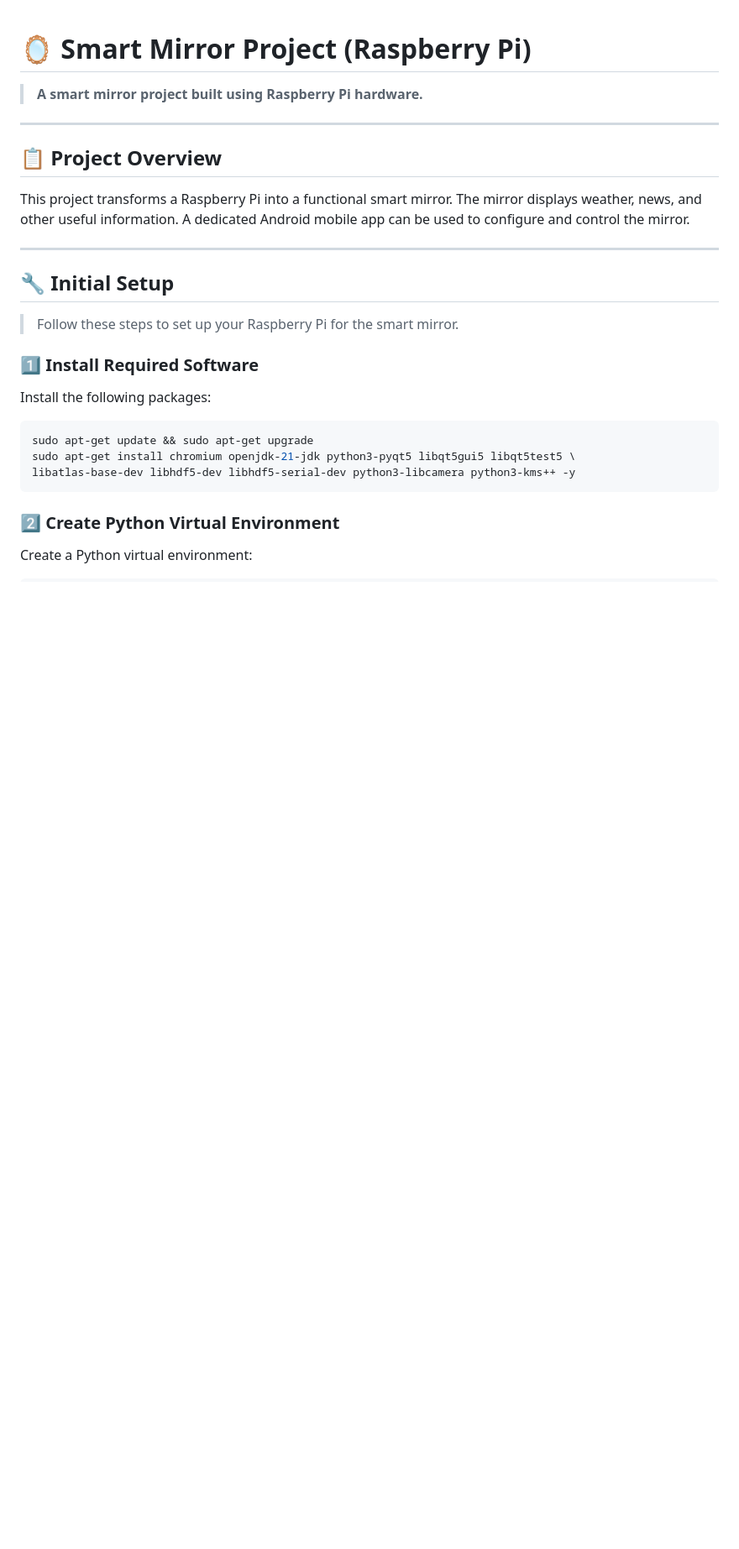
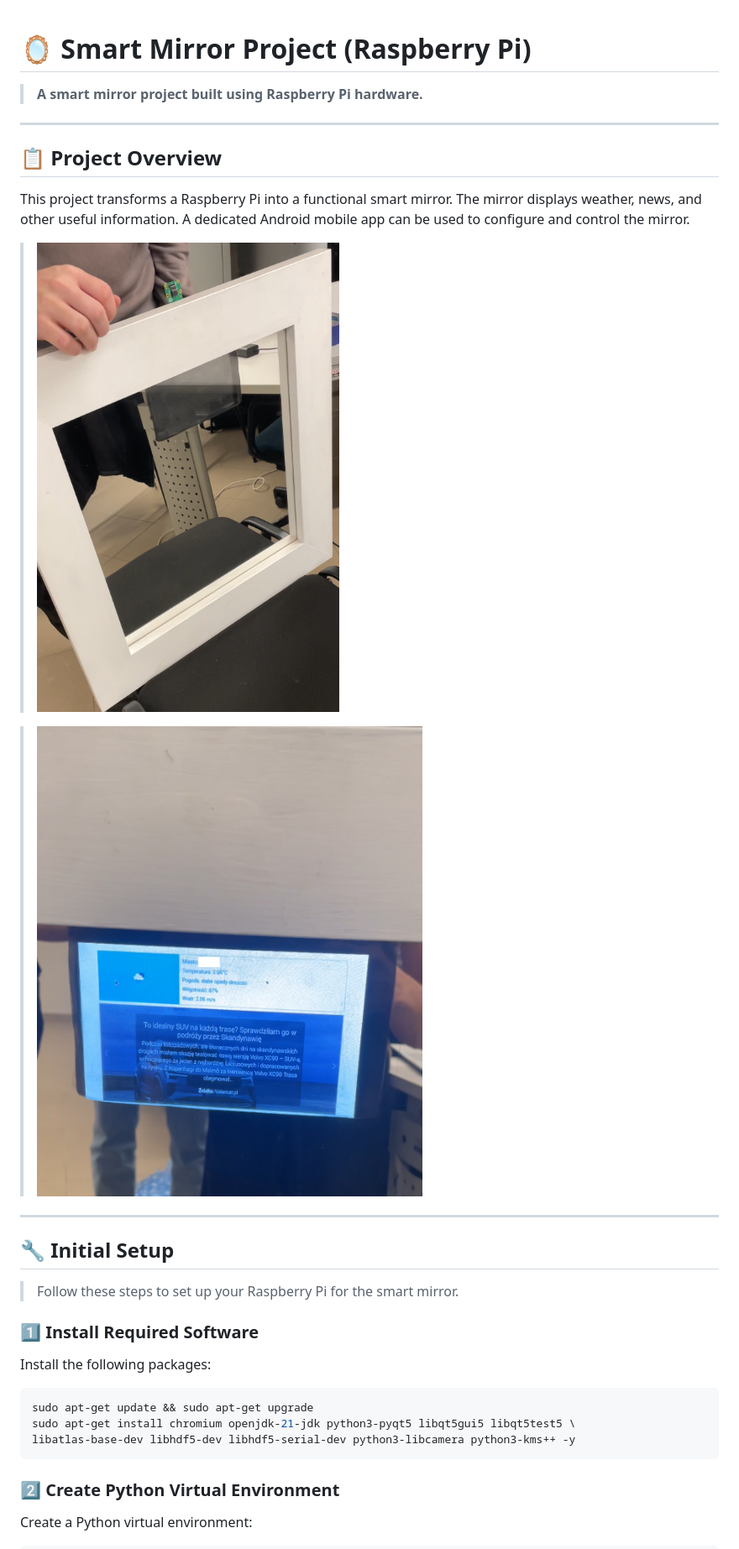
Before and after one commit to FejKer/smart-mirror-raspberrypi, a Markdown page: README.md, the part around the change printed below. Shown: that part at 84% size. GitHub-like rendering; pictures changed too: img/2.png (added), img/3.png (added); blank space fills up the shorter version.

```diff
--- a/README.md
+++ b/README.md
@@ -5,6 +5,10 @@
 
 ## **📋 Project Overview**
 This project transforms a Raspberry Pi into a functional smart mirror. The mirror displays weather, news, and other useful information. A dedicated Android mobile app can be used to configure and control the mirror.
+
+> ![Image](img/2.png)
+
+> ![Image](img/3.png)
 
 ---
 
```
Also changed, not shown: other parts of README.md (+1 -9 lines), img/1.png (added).
